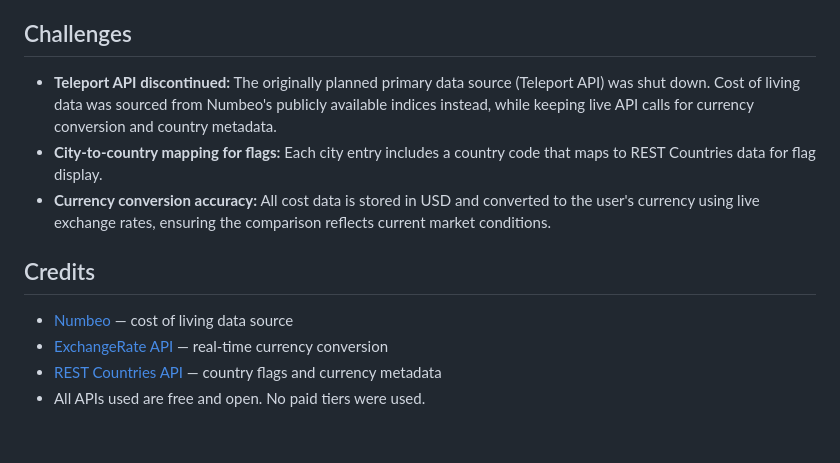
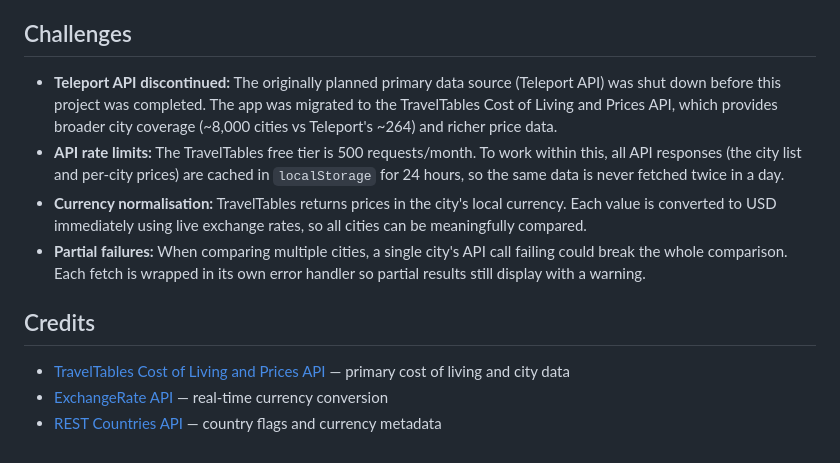
Before and after one commit to Teta-Dianah/movemetric, a Markdown page: README.md, the part around one of its changes. GitHub-like rendering.

```diff
--- a/README.md
+++ b/README.md
@@ -156,13 +162,13 @@ movemetric/
 
 ## Challenges
 
-- **Teleport API discontinued:** The originally planned primary data source (Teleport API) was shut down. Cost of living data was sourced from Numbeo's publicly available indices instead, while keeping live API calls for currency conversion and country metadata.
-- **City-to-country mapping for flags:** Each city entry includes a country code that maps to REST Countries data for flag display.
-- **Currency conversion accuracy:** All cost data is stored in USD and converted to the user's currency using live exchange rates, ensuring the comparison reflects current market conditions.
+- **Teleport API discontinued:** The originally planned primary data source (Teleport API) was shut down before this project was completed. The app was migrated to the TravelTables Cost of Living and Prices API, which provides broader city coverage (~8,000 cities vs Teleport's ~264) and richer price data.
+- **API rate limits:** The TravelTables free tier is 500 requests/month. To work within this, all API responses (the city list and per-city prices) are cached in `localStorage` for 24 hours, so the same data is never fetched twice in a day.
+- **Currency normalisation:** TravelTables returns prices in the city's local currency. Each value is converted to USD immediately using live exchange rates, so all cities can be meaningfully compared.
+- **Partial failures:** When comparing multiple cities, a single city's API call failing could break the whole comparison. Each fetch is wrapped in its own error handler so partial results still display with a warning.
 
 ## Credits
 
-- [Numbeo](https://www.numbeo.com/) — cost of living data source
+- [TravelTables Cost of Living and Prices API](https://rapidapi.com/traveltables/api/cost-of-living-and-prices) — primary cost of living and city data
 - [ExchangeRate API](https://open.er-api.com/) — real-time currency conversion
 - [REST Countries API](https://restcountries.com/) — country flags and currency metadata
-- All APIs used are free and open. No paid tiers were used.
```
Also changed, not shown: other parts of README.md (+17 -11 lines).
